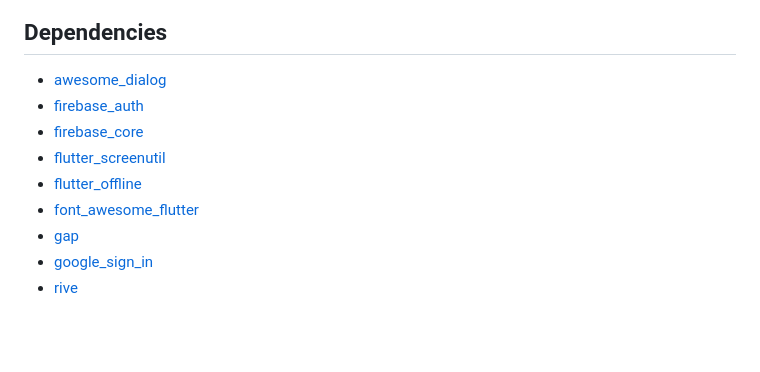
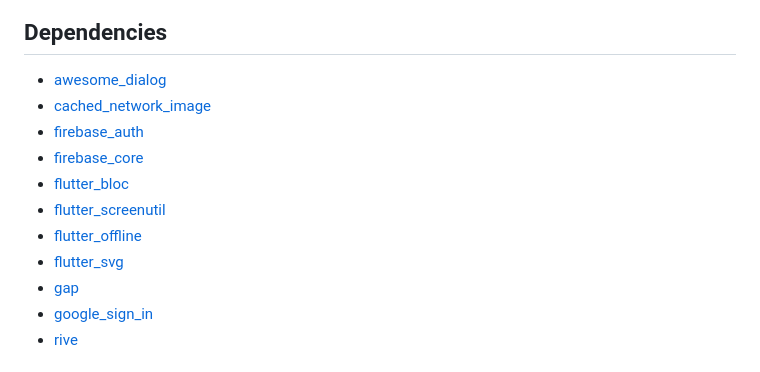
Before and after one commit to MoazSayed7/Flutter-Bloc_Cubit-Animated-Auth-Screens-Firebase-Login-SignUp-Reset-SignWithGoogle, a Markdown page: README.md, the part around the change. Drawn GitHub-style; blank space fills up the shorter version.

```diff
--- a/README.md
+++ b/README.md
@@ -114,11 +114,13 @@ Follow these instructions to get the project up and running on your local machin
 ## Dependencies
 
 - [awesome_dialog](https://pub.dev/packages/awesome_dialog)
+- [cached_network_image](https://pub.dev/packages/cached_network_image)
 - [firebase_auth](https://pub.dev/packages/firebase_auth)
 - [firebase_core](https://pub.dev/packages/firebase_core)
+- [flutter_bloc](https://pub.dev/packages/flutter_bloc)
 - [flutter_screenutil](https://pub.dev/packages/flutter_screenutil)
 - [flutter_offline](https://pub.dev/packages/flutter_offline)
-- [font_awesome_flutter](https://pub.dev/packages/font_awesome_flutter)
+- [flutter_svg](https://pub.dev/packages/flutter_svg)
 - [gap](https://pub.dev/packages/gap)
 - [google_sign_in](https://pub.dev/packages/google_sign_in)
 - [rive](https://pub.dev/packages/rive)
```
